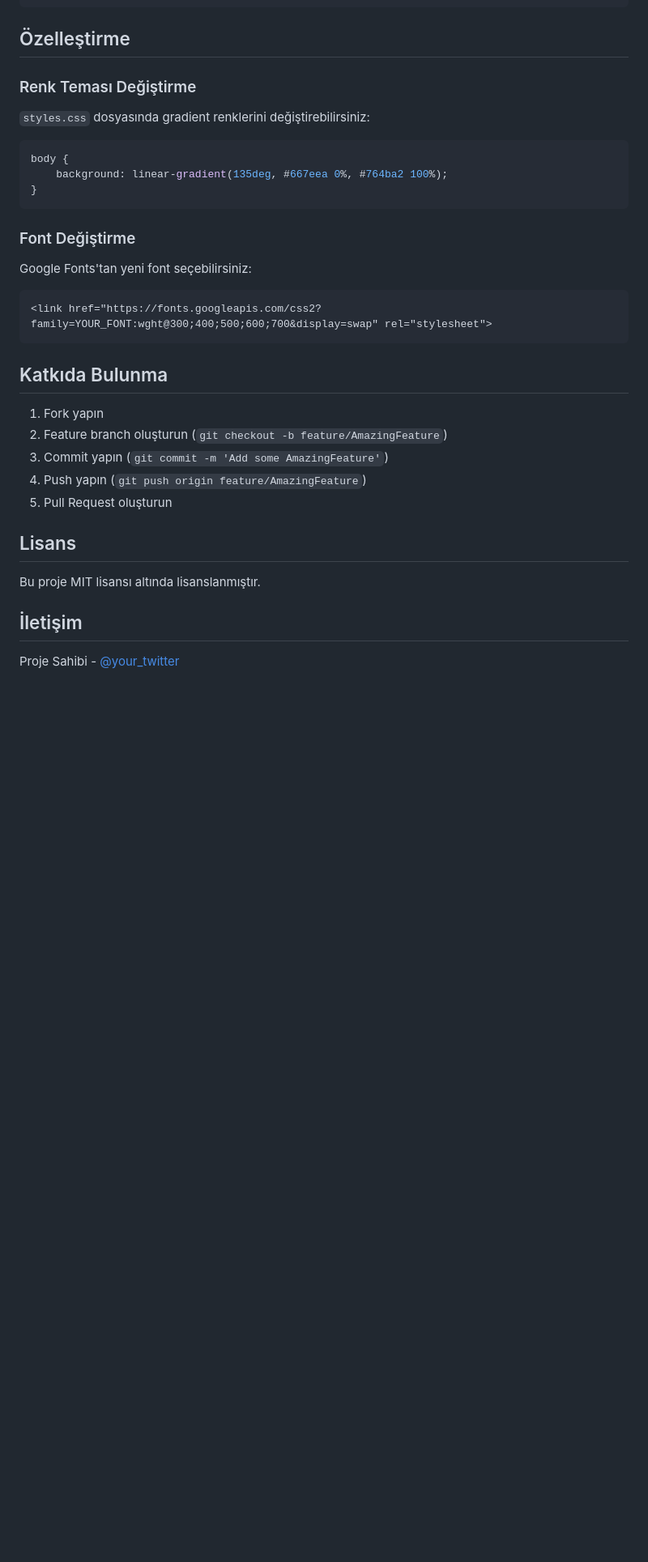
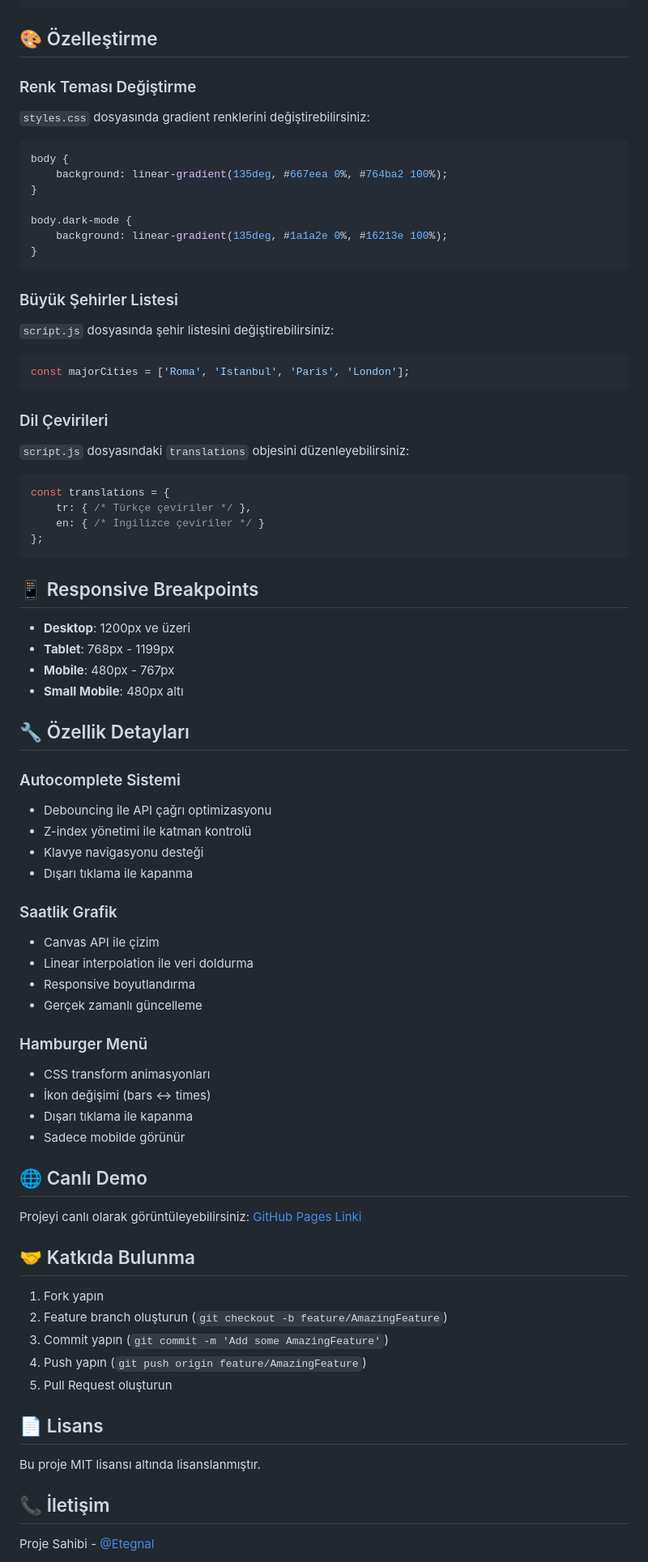
Before and after one commit to Etegnal/WEATHERNAL, a Markdown page: README.md, the part around the change printed below. Shown: that part at 81% size. Drawn GitHub-style; blank space fills up the shorter version.

````diff
--- a/README.md
+++ b/README.md
@@ -79,7 +154,7 @@ Weathernal/
 └── README.md           # Proje dokümantasyonu
 ```
 
-## Özelleştirme
+## 🎨 Özelleştirme
 
 ### Renk Teması Değiştirme
 `styles.css` dosyasında gradient renklerini değiştirebilirsiniz:
@@ -87,15 +162,60 @@ Weathernal/
 body {
     background: linear-gradient(135deg, #667eea 0%, #764ba2 100%);
 }
+
+body.dark-mode {
+    background: linear-gradient(135deg, #1a1a2e 0%, #16213e 100%);
+}
 ```
 
-### Font Değiştirme
-Google Fonts'tan yeni font seçebilirsiniz:
-```html
-<link href="https://fonts.googleapis.com/css2?family=YOUR_FONT:wght@300;400;500;600;700&display=swap" rel="stylesheet">
+### Büyük Şehirler Listesi
+`script.js` dosyasında şehir listesini değiştirebilirsiniz:
+```javascript
+const majorCities = ['Roma', 'Istanbul', 'Paris', 'London'];
 ```
 
-## Katkıda Bulunma
+### Dil Çevirileri
+`script.js` dosyasındaki `translations` objesini düzenleyebilirsiniz:
+```javascript
+const translations = {
+    tr: { /* Türkçe çeviriler */ },
+    en: { /* İngilizce çeviriler */ }
+};
+```
+
+## 📱 Responsive Breakpoints
+
+- **Desktop**: 1200px ve üzeri
+- **Tablet**: 768px - 1199px
+- **Mobile**: 480px - 767px
+- **Small Mobile**: 480px altı
+
+## 🔧 Özellik Detayları
+
+### Autocomplete Sistemi
+- Debouncing ile API çağrı optimizasyonu
+- Z-index yönetimi ile katman kontrolü
+- Klavye navigasyonu desteği
+- Dışarı tıklama ile kapanma
+
+### Saatlik Grafik
+- Canvas API ile çizim
+- Linear interpolation ile veri doldurma
+- Responsive boyutlandırma
+- Gerçek zamanlı güncelleme
+
+### Hamburger Menü
+- CSS transform animasyonları
+- İkon değişimi (bars ↔ times)
+- Dışarı tıklama ile kapanma
+- Sadece mobilde görünür
+
+## 🌐 Canlı Demo
+
+Projeyi canlı olarak görüntüleyebilirsiniz:
+[GitHub Pages Linki](https://etegnal.github.io/WEATHERNAL/)
+
+## 🤝 Katkıda Bulunma
 
 1. Fork yapın
 2. Feature branch oluşturun (`git checkout -b feature/AmazingFeature`)
@@ -103,11 +223,11 @@ Google Fonts'tan yeni font seçebilirsiniz:
 4. Push yapın (`git push origin feature/AmazingFeature`)
 5. Pull Request oluşturun
 
-## Lisans
+## 📄 Lisans
 
 Bu proje MIT lisansı altında lisanslanmıştır.
 
-## İletişim
+## 📞 İletişim
 
-Proje Sahibi - [@your_twitter](https://twitter.com/your_twitter)
+Proje Sahibi - [@Etegnal](https://github.com/Etegnal)
 
````
Also changed, not shown: other parts of README.md (+114 -35 lines).
